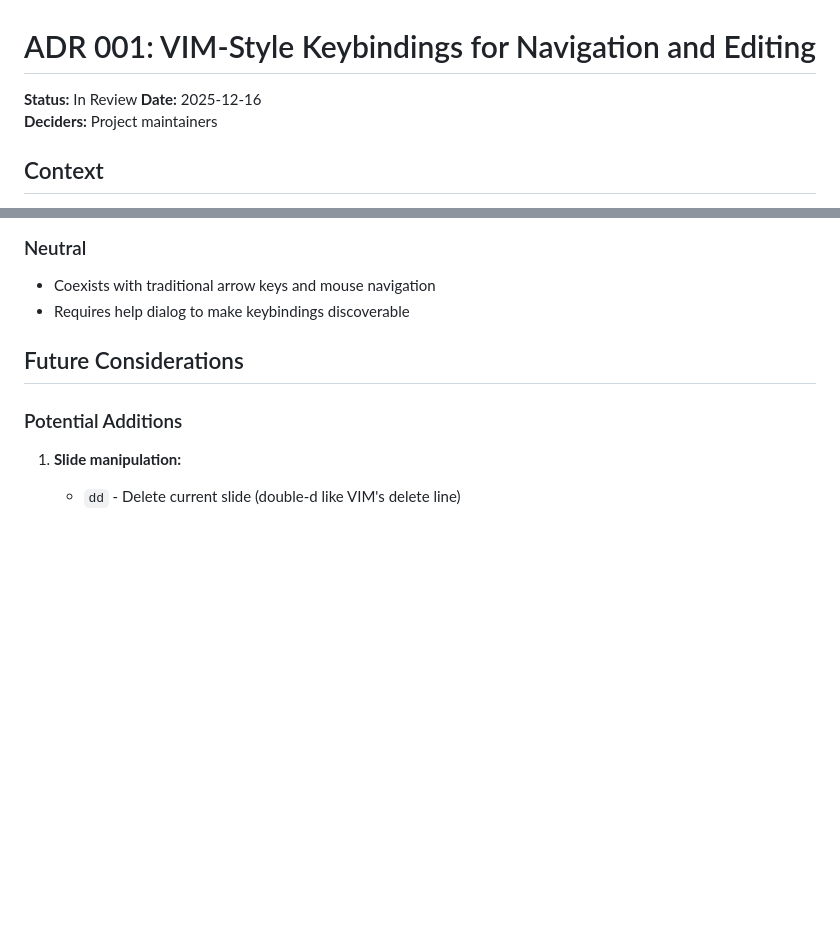
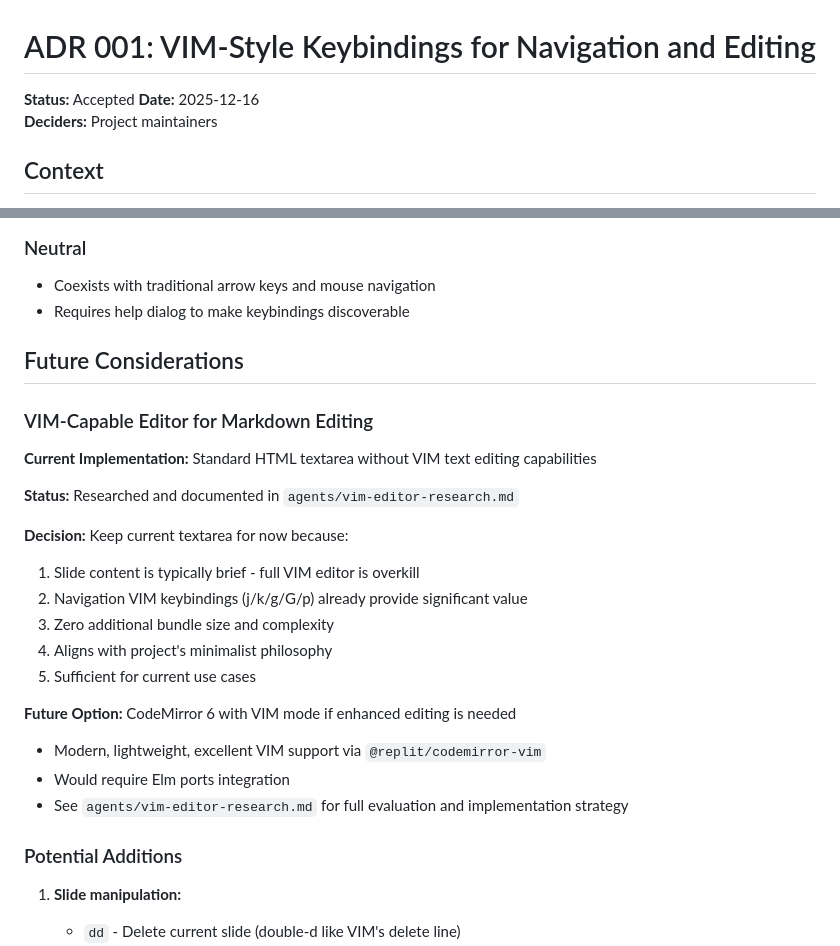
Before and after one commit to datakurre/bullets, a Markdown page: agents/adr/001-vim-keybindings.md, 2 parts joined by grey strips. Drawn GitHub-style; blank space fills up the shorter version.

```diff
--- a/agents/adr/001-vim-keybindings.md
+++ b/agents/adr/001-vim-keybindings.md
@@ -1,6 +1,6 @@
 # ADR 001: VIM-Style Keybindings for Navigation and Editing
 
-**Status:** In Review
+**Status:** Accepted
 **Date:** 2025-12-16
 **Deciders:** Project maintainers
 
@@ -136,6 +136,24 @@ case model.mode of
 
 ## Future Considerations
 
+### VIM-Capable Editor for Markdown Editing
+
+**Current Implementation:** Standard HTML textarea without VIM text editing capabilities
+
+**Status:** Researched and documented in `agents/vim-editor-research.md`
+
+**Decision:** Keep current textarea for now because:
+1. Slide content is typically brief - full VIM editor is overkill
+2. Navigation VIM keybindings (j/k/g/G/p) already provide significant value
+3. Zero additional bundle size and complexity
+4. Aligns with project's minimalist philosophy
+5. Sufficient for current use cases
+
+**Future Option:** CodeMirror 6 with VIM mode if enhanced editing is needed
+- Modern, lightweight, excellent VIM support via `@replit/codemirror-vim`
+- Would require Elm ports integration
+- See `agents/vim-editor-research.md` for full evaluation and implementation strategy
+
 ### Potential Additions
 
 1. **Slide manipulation:**
```
Also changed, not shown: agents/vim-editor-research.md (added, +213 -0 lines).
